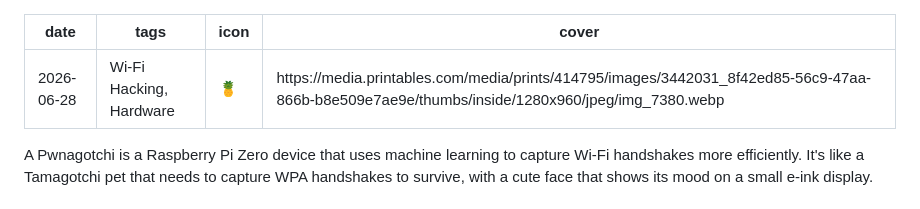
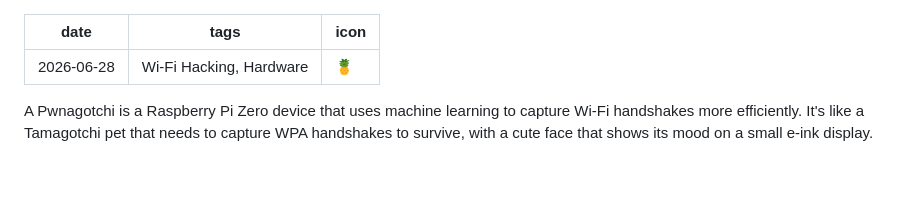
Before and after one commit to wrait8/wrait8.github.io, a Markdown page: Posts/2026-06-28-building-a-pwnagotchi.md, the part around the change. GitHub-like rendering; blank space fills up the shorter version.

```diff
--- a/Posts/2026-06-28-building-a-pwnagotchi.md
+++ b/Posts/2026-06-28-building-a-pwnagotchi.md
@@ -2,7 +2,6 @@
 date: 2026-06-28
 tags: Wi-Fi Hacking, Hardware
 icon: 🍍
-cover: https://media.printables.com/media/prints/414795/images/3442031_8f42ed85-56c9-47aa-866b-b8e509e7ae9e/thumbs/inside/1280x960/jpeg/img_7380.webp
 ---
 
 
```
